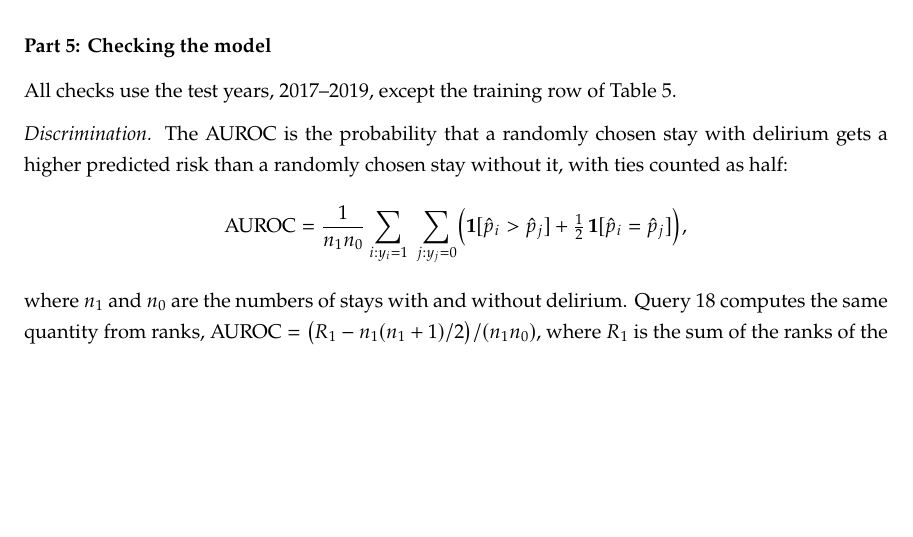
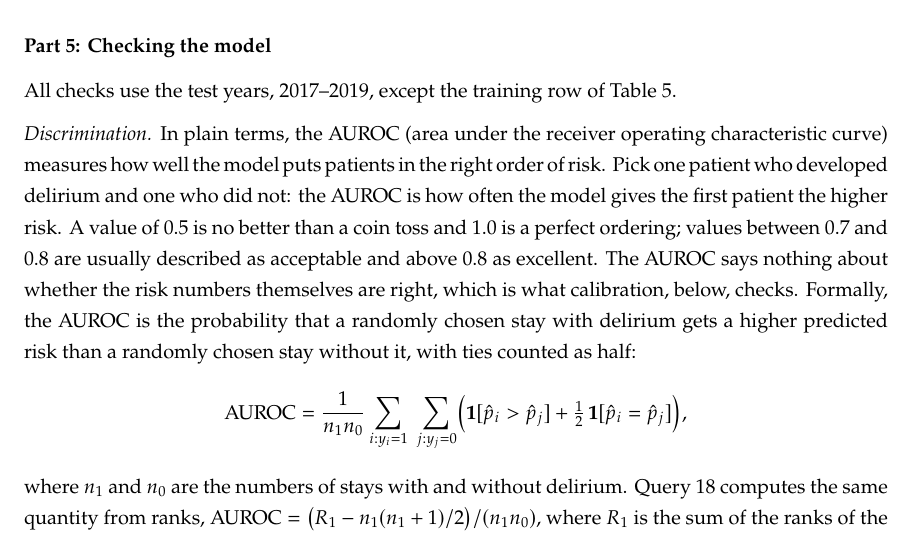
Before and after one commit to brguo55/005-data-communication-taxonomy-delirium-2026, a LaTeX document (mimic-iv-queries/delirium-model-notes.tex): part of page 5 of 8, cut so that both start at the same text, the shorter picture padded with empty space. Compiled offline with pdfLaTeX.

Commit message:
Explain logistic regression and the AUROC in plain terms in the model note

```diff
--- a/mimic-iv-queries/delirium-model-notes.tex
+++ b/mimic-iv-queries/delirium-model-notes.tex
@@ -216,7 +218,7 @@ BigQuery chose emergency admission, not observation, as the admission reference,
 
 All checks use the test years, 2017--2019, except the training row of Table 5.
 
-\emph{Discrimination.} The AUROC is the probability that a randomly chosen stay with delirium gets a higher predicted risk than a randomly chosen stay without it, with ties counted as half:
+\emph{Discrimination.} In plain terms, the AUROC (area under the receiver operating characteristic curve) measures how well the model puts patients in the right order of risk. Pick one patient who developed delirium and one who did not: the AUROC is how often the model gives the first patient the higher risk. A value of 0.5 is no better than a coin toss and 1.0 is a perfect ordering; values between 0.7 and 0.8 are usually described as acceptable and above 0.8 as excellent. The AUROC says nothing about whether the risk numbers themselves are right, which is what calibration, below, checks. Formally, the AUROC is the probability that a randomly chosen stay with delirium gets a higher predicted risk than a randomly chosen stay without it, with ties counted as half:
 \begin{equation*}
 	\text{AUROC} = \frac{1}{n_1 n_0} \sum_{i : y_i = 1} \; \sum_{j : y_j = 0} \Bigl( \mathbf{1}[\hat{p}_i > \hat{p}_j] + \tfrac{1}{2} \, \mathbf{1}[\hat{p}_i = \hat{p}_j] \Bigr) ,
 \end{equation*}
```
Also changed, not shown: mimic-iv-queries/delirium-model-notes.tex (2 more changed lines).
